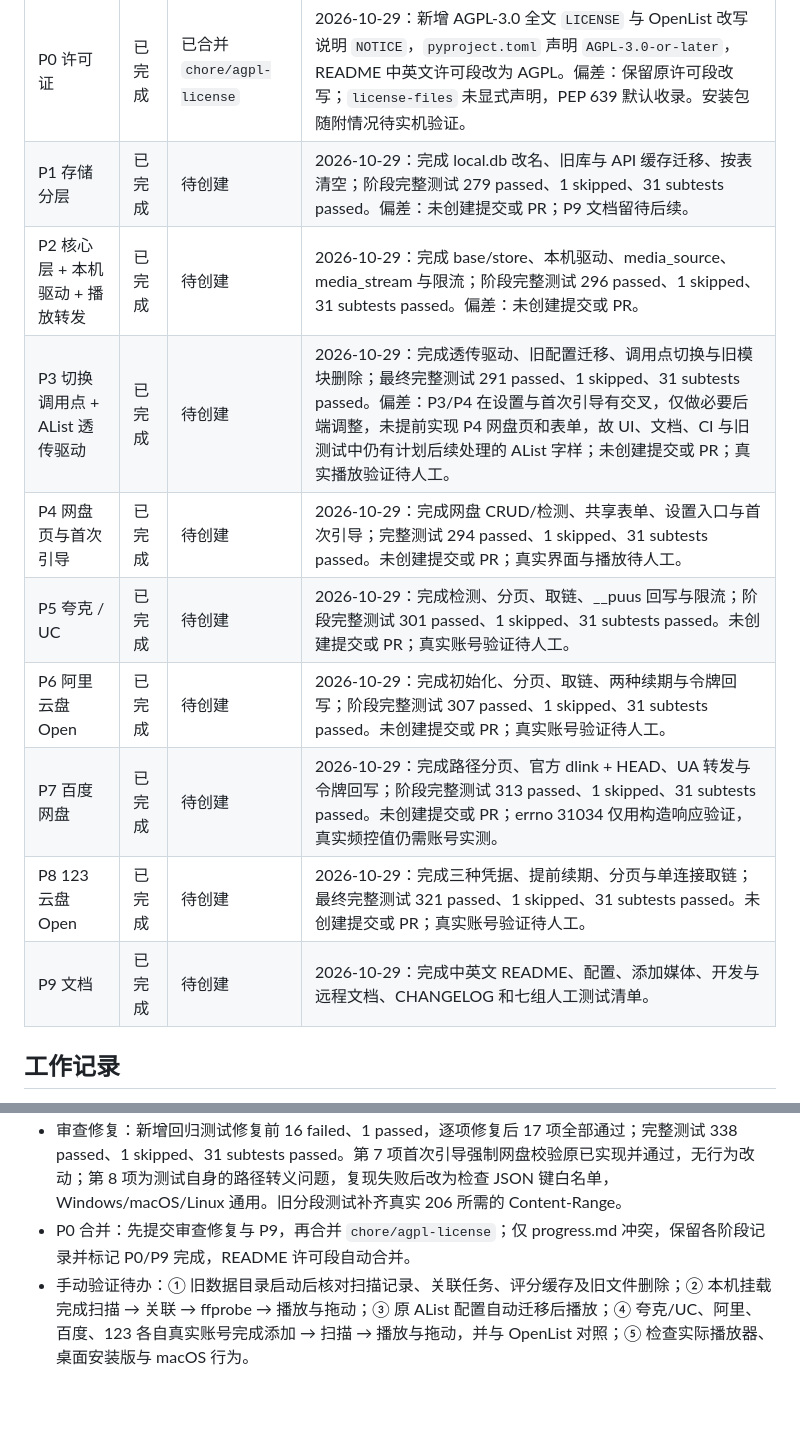
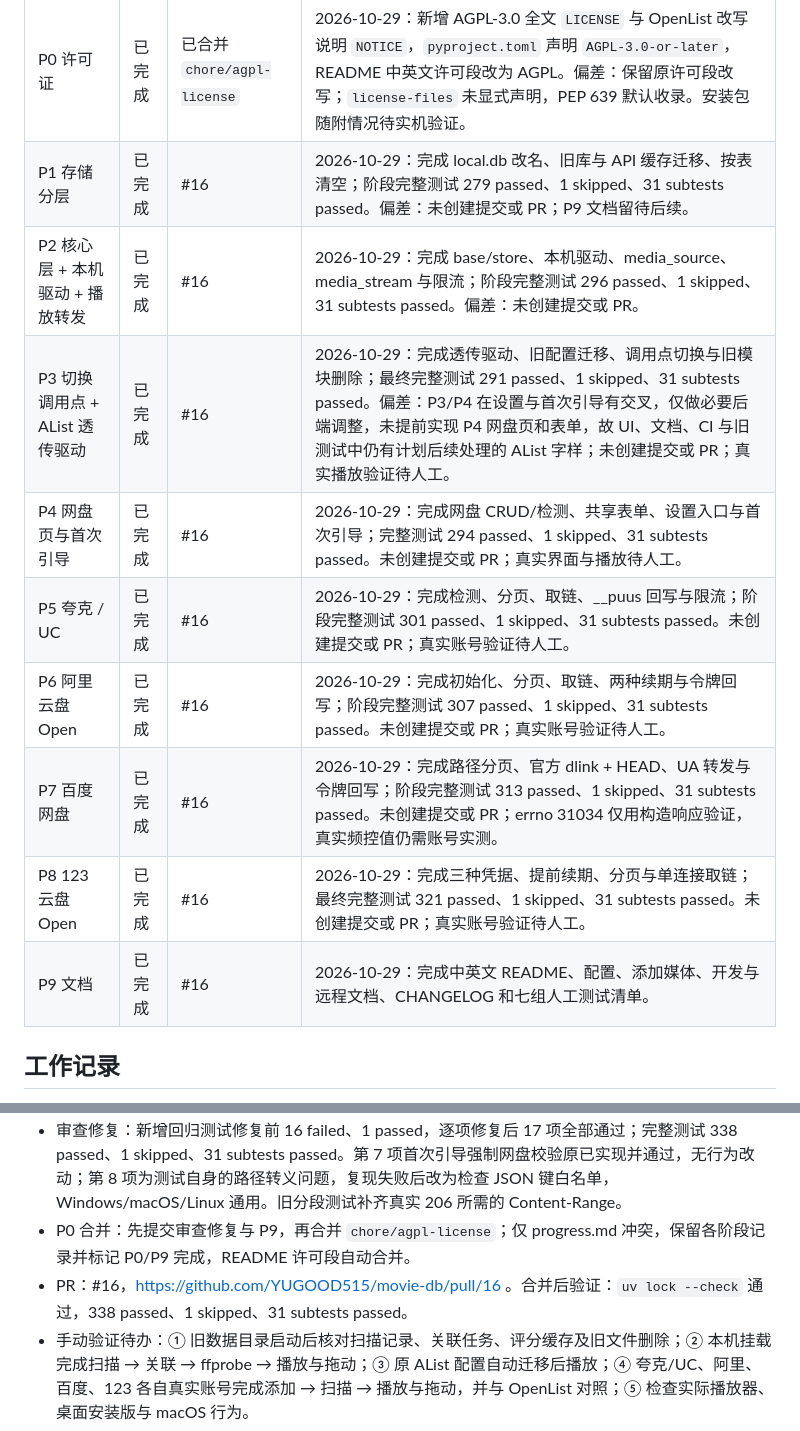
Before and after one commit to YUGOOD515/movie-db, a Markdown page: .planning/python_drives/progress.md, 2 parts joined by grey strips. Rendered like a GitHub page; blank space fills up the shorter version.

Commit message:
docs: 记录网盘阶段与 PR 状态

```diff
--- a/.planning/python_drives/progress.md
+++ b/.planning/python_drives/progress.md
@@ -5,15 +5,15 @@
 | 阶段 | 状态 | PR | 备注 |
 |---|---|---|---|
 | P0 许可证 | 已完成 | 已合并 `chore/agpl-license` | 2026-10-29：新增 AGPL-3.0 全文 `LICENSE` 与 OpenList 改写说明 `NOTICE`，`pyproject.toml` 声明 `AGPL-3.0-or-later`，README 中英文许可段改为 AGPL。偏差：保留原许可段改写；`license-files` 未显式声明，PEP 639 默认收录。安装包随附情况待实机验证。 |
-| P1 存储分层 | 已完成 | 待创建 | 2026-10-29：完成 local.db 改名、旧库与 API 缓存迁移、按表清空；阶段完整测试 279 passed、1 skipped、31 subtests passed。偏差：未创建提交或 PR；P9 文档留待后续。 |
-| P2 核心层 + 本机驱动 + 播放转发 | 已完成 | 待创建 | 2026-10-29：完成 base/store、本机驱动、media_source、media_stream 与限流；阶段完整测试 296 passed、1 skipped、31 subtests passed。偏差：未创建提交或 PR。 |
-| P3 切换调用点 + AList 透传驱动 | 已完成 | 待创建 | 2026-10-29：完成透传驱动、旧配置迁移、调用点切换与旧模块删除；最终完整测试 291 passed、1 skipped、31 subtests passed。偏差：P3/P4 在设置与首次引导有交叉，仅做必要后端调整，未提前实现 P4 网盘页和表单，故 UI、文档、CI 与旧测试中仍有计划后续处理的 AList 字样；未创建提交或 PR；真实播放验证待人工。 |
-| P4 网盘页与首次引导 | 已完成 | 待创建 | 2026-10-29：完成网盘 CRUD/检测、共享表单、设置入口与首次引导；完整测试 294 passed、1 skipped、31 subtests passed。未创建提交或 PR；真实界面与播放待人工。 |
-| P5 夸克 / UC | 已完成 | 待创建 | 2026-10-29：完成检测、分页、取链、__puus 回写与限流；阶段完整测试 301 passed、1 skipped、31 subtests passed。未创建提交或 PR；真实账号验证待人工。 |
-| P6 阿里云盘 Open | 已完成 | 待创建 | 2026-10-29：完成初始化、分页、取链、两种续期与令牌回写；阶段完整测试 307 passed、1 skipped、31 subtests passed。未创建提交或 PR；真实账号验证待人工。 |
-| P7 百度网盘 | 已完成 | 待创建 | 2026-10-29：完成路径分页、官方 dlink + HEAD、UA 转发与令牌回写；阶段完整测试 313 passed、1 skipped、31 subtests passed。未创建提交或 PR；errno 31034 仅用构造响应验证，真实频控值仍需账号实测。 |
-| P8 123 云盘 Open | 已完成 | 待创建 | 2026-10-29：完成三种凭据、提前续期、分页与单连接取链；最终完整测试 321 passed、1 skipped、31 subtests passed。未创建提交或 PR；真实账号验证待人工。 |
-| P9 文档 | 已完成 | 待创建 | 2026-10-29：完成中英文 README、配置、添加媒体、开发与远程文档、CHANGELOG 和七组人工测试清单。 |
+| P1 存储分层 | 已完成 | #16 | 2026-10-29：完成 local.db 改名、旧库与 API 缓存迁移、按表清空；阶段完整测试 279 passed、1 skipped、31 subtests passed。偏差：未创建提交或 PR；P9 文档留待后续。 |
+| P2 核心层 + 本机驱动 + 播放转发 | 已完成 | #16 | 2026-10-29：完成 base/store、本机驱动、media_source、media_stream 与限流；阶段完整测试 296 passed、1 skipped、31 subtests passed。偏差：未创建提交或 PR。 |
+| P3 切换调用点 + AList 透传驱动 | 已完成 | #16 | 2026-10-29：完成透传驱动、旧配置迁移、调用点切换与旧模块删除；最终完整测试 291 passed、1 skipped、31 subtests passed。偏差：P3/P4 在设置与首次引导有交叉，仅做必要后端调整，未提前实现 P4 网盘页和表单，故 UI、文档、CI 与旧测试中仍有计划后续处理的 AList 字样；未创建提交或 PR；真实播放验证待人工。 |
+| P4 网盘页与首次引导 | 已完成 | #16 | 2026-10-29：完成网盘 CRUD/检测、共享表单、设置入口与首次引导；完整测试 294 passed、1 skipped、31 subtests passed。未创建提交或 PR；真实界面与播放待人工。 |
+| P5 夸克 / UC | 已完成 | #16 | 2026-10-29：完成检测、分页、取链、__puus 回写与限流；阶段完整测试 301 passed、1 skipped、31 subtests passed。未创建提交或 PR；真实账号验证待人工。 |
+| P6 阿里云盘 Open | 已完成 | #16 | 2026-10-29：完成初始化、分页、取链、两种续期与令牌回写；阶段完整测试 307 passed、1 skipped、31 subtests passed。未创建提交或 PR；真实账号验证待人工。 |
+| P7 百度网盘 | 已完成 | #16 | 2026-10-29：完成路径分页、官方 dlink + HEAD、UA 转发与令牌回写；阶段完整测试 313 passed、1 skipped、31 subtests passed。未创建提交或 PR；errno 31034 仅用构造响应验证，真实频控值仍需账号实测。 |
+| P8 123 云盘 Open | 已完成 | #16 | 2026-10-29：完成三种凭据、提前续期、分页与单连接取链；最终完整测试 321 passed、1 skipped、31 subtests passed。未创建提交或 PR；真实账号验证待人工。 |
+| P9 文档 | 已完成 | #16 | 2026-10-29：完成中英文 README、配置、添加媒体、开发与远程文档、CHANGELOG 和七组人工测试清单。 |
 
 ## 工作记录
 
@@ -24,6 +24,7 @@
 - P4 首轮 1 项失败：本机挂载还列出测试生成的 local.db，改为断言视频可被发现。P6 首轮 1 项失败：续期失败用例预设了 drive_id，改为未初始化后通过。最终 321 passed、1 skipped、31 subtests passed，git diff --check 无错误。
 - 审查修复：新增回归测试修复前 16 failed、1 passed，逐项修复后 17 项全部通过；完整测试 338 passed、1 skipped、31 subtests passed。第 7 项首次引导强制网盘校验原已实现并通过，无行为改动；第 8 项为测试自身的路径转义问题，复现失败后改为检查 JSON 键白名单，Windows/macOS/Linux 通用。旧分段测试补齐真实 206 所需的 Content-Range。
 - P0 合并：先提交审查修复与 P9，再合并 `chore/agpl-license`；仅 progress.md 冲突，保留各阶段记录并标记 P0/P9 完成，README 许可段自动合并。
+- PR：#16，https://github.com/YUGOOD515/movie-db/pull/16 。合并后验证：`uv lock --check` 通过，338 passed、1 skipped、31 subtests passed。
 - 手动验证待办：① 旧数据目录启动后核对扫描记录、关联任务、评分缓存及旧文件删除；② 本机挂载完成扫描 → 关联 → ffprobe → 播放与拖动；③ 原 AList 配置自动迁移后播放；④ 夸克/UC、阿里、百度、123 各自真实账号完成添加 → 扫描 → 播放与拖动，并与 OpenList 对照；⑤ 检查实际播放器、桌面安装版与 macOS 行为。
 
 ## 人工测试清单
```
